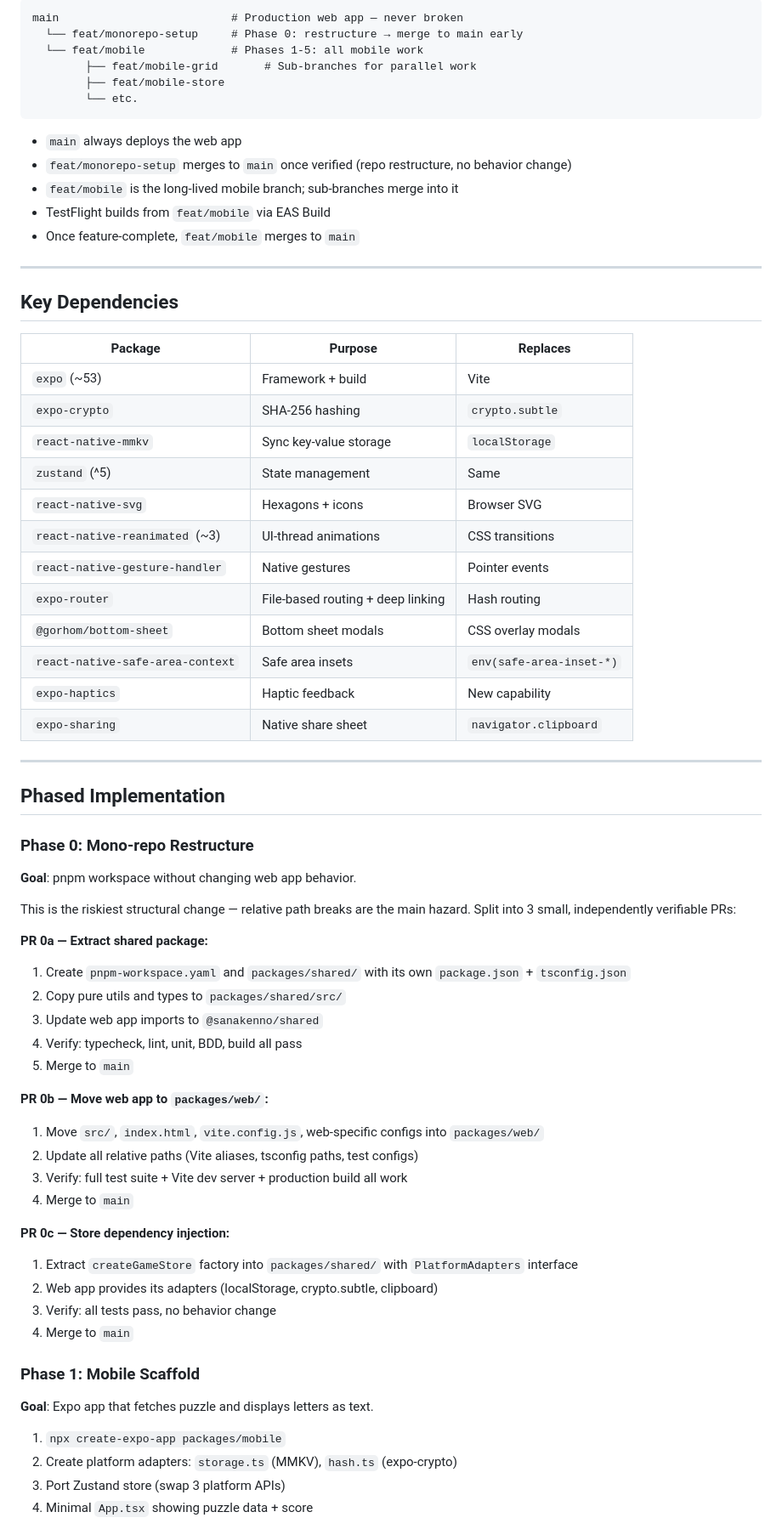
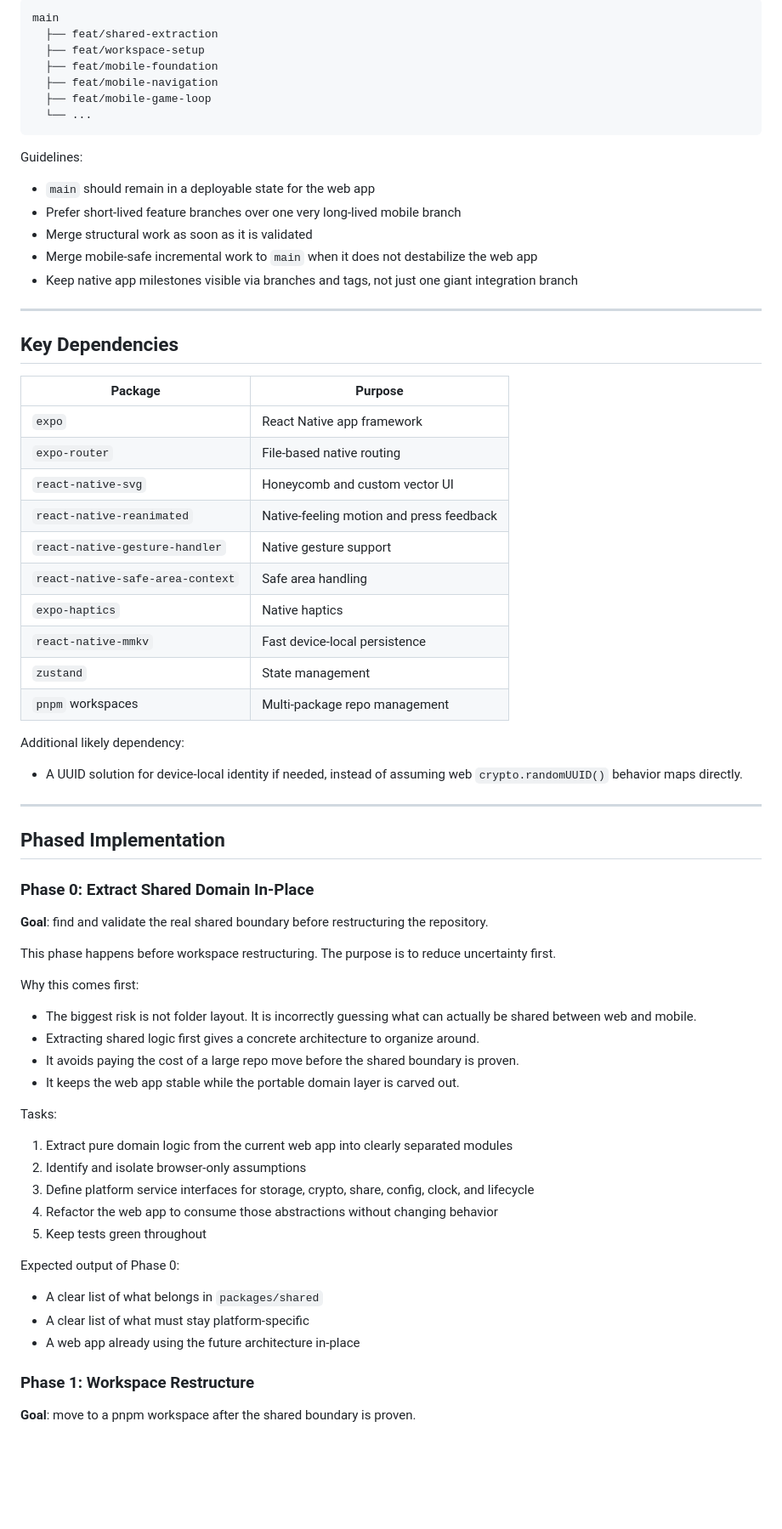
Before and after one commit to kvjanhun/sanakenno, a Markdown page: PLAN.md, the part around one of its changes. Shown at 85% size. GitHub-like rendering; blank space fills up the shorter version.

Commit message:
GPT-5.4 Xhigh discussion related revisions to the plan.

````diff
--- a/PLAN.md
+++ b/PLAN.md
@@ -74,69 +146,67 @@ Liquid Glass (iOS 26) has no RN API yet. Design for it (translucent backgrounds,
 ```
-main                          # Production web app — never broken
-  └── feat/monorepo-setup     # Phase 0: restructure → merge to main early
-  └── feat/mobile             # Phases 1-5: all mobile work
-        ├── feat/mobile-grid       # Sub-branches for parallel work
-        ├── feat/mobile-store
-        └── etc.
+main
+  ├── feat/shared-extraction
+  ├── feat/workspace-setup
+  ├── feat/mobile-foundation
+  ├── feat/mobile-navigation
+  ├── feat/mobile-game-loop
+  └── ...
 ```
 
-- `main` always deploys the web app
-- `feat/monorepo-setup` merges to `main` once verified (repo restructure, no behavior change)
-- `feat/mobile` is the long-lived mobile branch; sub-branches merge into it
-- TestFlight builds from `feat/mobile` via EAS Build
-- Once feature-complete, `feat/mobile` merges to `main`
+Guidelines:
+- `main` should remain in a deployable state for the web app
+- Prefer short-lived feature branches over one very long-lived mobile branch
+- Merge structural work as soon as it is validated
+- Merge mobile-safe incremental work to `main` when it does not destabilize the web app
+- Keep native app milestones visible via branches and tags, not just one giant integration branch
 
 ---
 
 ## Key Dependencies
 
-| Package | Purpose | Replaces |
-|---|---|---|
-| `expo` (~53) | Framework + build | Vite |
-| `expo-crypto` | SHA-256 hashing | `crypto.subtle` |
-| `react-native-mmkv` | Sync key-value storage | `localStorage` |
-| `zustand` (^5) | State management | Same |
-| `react-native-svg` | Hexagons + icons | Browser SVG |
-| `react-native-reanimated` (~3) | UI-thread animations | CSS transitions |
-| `react-native-gesture-handler` | Native gestures | Pointer events |
-| `expo-router` | File-based routing + deep linking | Hash routing |
-| `@gorhom/bottom-sheet` | Bottom sheet modals | CSS overlay modals |
-| `react-native-safe-area-context` | Safe area insets | `env(safe-area-inset-*)` |
-| `expo-haptics` | Haptic feedback | New capability |
-| `expo-sharing` | Native share sheet | `navigator.clipboard` |
+| Package | Purpose |
+|---|---|
+| `expo` | React Native app framework |
+| `expo-router` | File-based native routing |
+| `react-native-svg` | Honeycomb and custom vector UI |
+| `react-native-reanimated` | Native-feeling motion and press feedback |
+| `react-native-gesture-handler` | Native gesture support |
+| `react-native-safe-area-context` | Safe area handling |
+| `expo-haptics` | Native haptics |
+| `react-native-mmkv` | Fast device-local persistence |
+| `zustand` | State management |
+| `pnpm` workspaces | Multi-package repo management |
+
+Additional likely dependency:
+- A UUID solution for device-local identity if needed, instead of assuming web `crypto.randomUUID()` behavior maps directly.
 
 ---
 
 ## Phased Implementation
 
-### Phase 0: Mono-repo Restructure
-**Goal**: pnpm workspace without changing web app behavior.
+### Phase 0: Extract Shared Domain In-Place
+**Goal**: find and validate the real shared boundary before restructuring the repository.
 
-This is the riskiest structural change — relative path breaks are the main hazard. Split into 3 small, independently verifiable PRs:
+This phase happens before workspace restructuring. The purpose is to reduce uncertainty first.
 
-**PR 0a — Extract shared package:**
-1. Create `pnpm-workspace.yaml` and `packages/shared/` with its own `package.json` + `tsconfig.json`
-2. Copy pure utils and types to `packages/shared/src/`
-3. Update web app imports to `@sanakenno/shared`
-4. Verify: typecheck, lint, unit, BDD, build all pass
-5. Merge to `main`
+Why this comes first:
+- The biggest risk is not folder layout. It is incorrectly guessing what can actually be shared between web and mobile.
+- Extracting shared logic first gives a concrete architecture to organize around.
+- It avoids paying the cost of a large repo move before the shared boundary is proven.
+- It keeps the web app stable while the portable domain layer is carved out.
 
-**PR 0b — Move web app to `packages/web/`:**
-1. Move `src/`, `index.html`, `vite.config.js`, web-specific configs into `packages/web/`
-2. Update all relative paths (Vite aliases, tsconfig paths, test configs)
-3. Verify: full test suite + Vite dev server + production build all work
-4. Merge to `main`
+Tasks:
+1. Extract pure domain logic from the current web app into clearly separated modules
+2. Identify and isolate browser-only assumptions
+3. Define platform service interfaces for storage, crypto, share, config, clock, and lifecycle
+4. Refactor the web app to consume those abstractions without changing behavior
+5. Keep tests green throughout
 
-**PR 0c — Store dependency injection:**
-1. Extract `createGameStore` factory into `packages/shared/` with `PlatformAdapters` interface
-2. Web app provides its adapters (localStorage, crypto.subtle, clipboard)
-3. Verify: all tests pass, no behavior change
-4. Merge to `main`
+Expected output of Phase 0:
+- A clear list of what belongs in `packages/shared`
+- A clear list of what must stay platform-specific
+- A web app already using the future architecture in-place
 
-### Phase 1: Mobile Scaffold
-**Goal**: Expo app that fetches puzzle and displays letters as text.
-1. `npx create-expo-app packages/mobile`
-2. Create platform adapters: `storage.ts` (MMKV), `hash.ts` (expo-crypto)
-3. Port Zustand store (swap 3 platform APIs)
-4. Minimal `App.tsx` showing puzzle data + score
+### Phase 1: Workspace Restructure
+**Goal**: move to a pnpm workspace after the shared boundary is proven.
 
````
Also changed, not shown: other parts of PLAN.md (+279 -94 lines).
